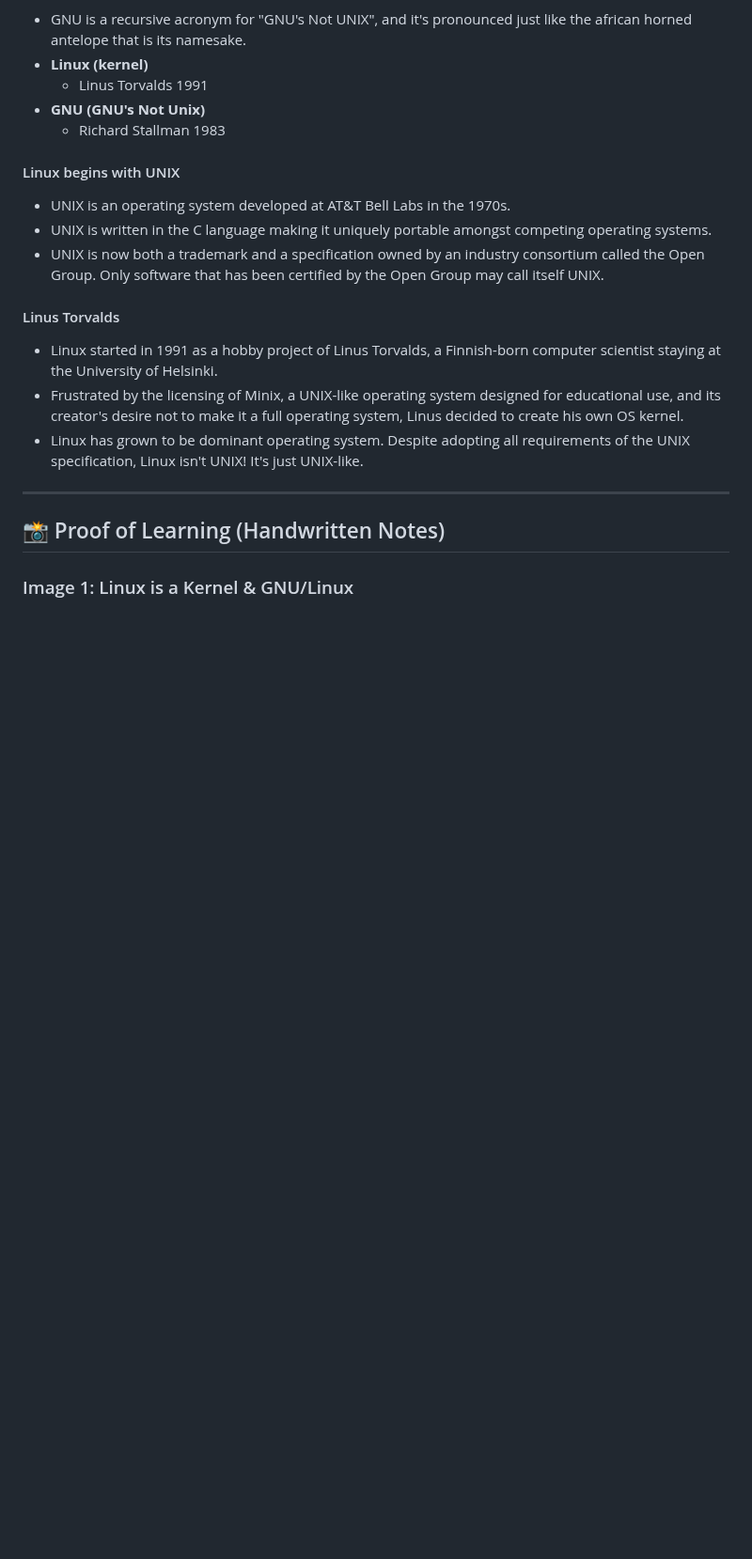
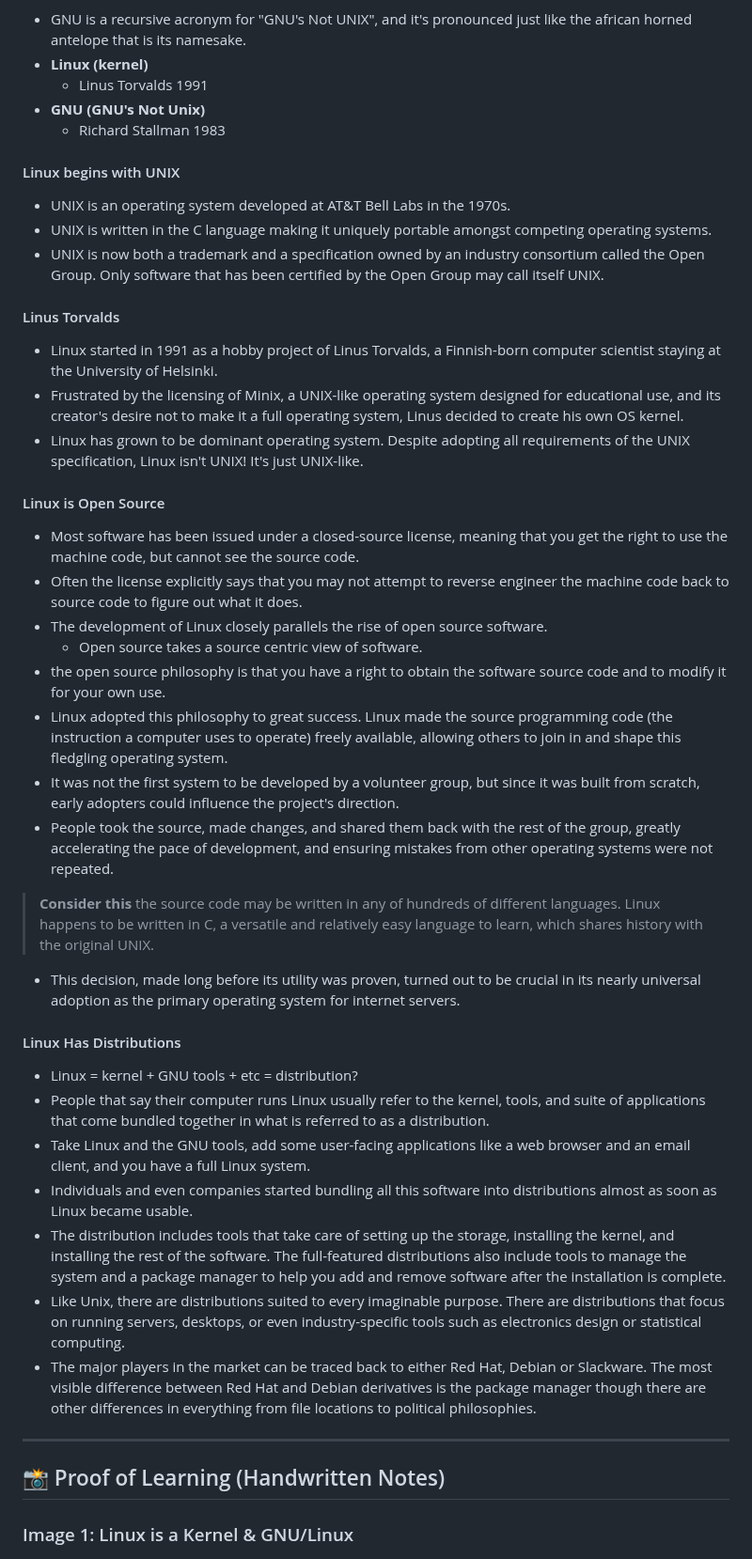
Before and after one commit to Jaysese125/cisco-linux-essentials, a Markdown page: module-01/notes.md, the part around one of its changes. Shown at 94% size. Drawn GitHub-style; blank space fills up the shorter version.

Commit message:
notes: updated module 01 notes because of new learnings

```diff
--- a/module-01/notes.md
+++ b/module-01/notes.md
@@ -40,6 +40,30 @@
 - Frustrated by the licensing of Minix, a UNIX-like operating system designed for educational use, and its creator's desire not to make it a full operating system, Linus decided to create his own OS kernel.
 - Linux has grown to be dominant operating system. Despite adopting all requirements of the UNIX specification, Linux isn't UNIX! It's just UNIX-like.
 
+#### Linux is Open Source
+- Most software has been issued under a closed-source license, meaning that you get the right to use the machine code, but cannot see the source code.
+- Often the license explicitly says that you may not attempt to reverse engineer the machine code back to source code to figure out what it does.
+- The development of Linux closely parallels the rise of open source software.
+  - Open source takes a source centric view of software.
+- the open source philosophy is that you have a right to obtain the software source code and to modify it for your own use.
+- Linux adopted this philosophy to great success. Linux made the source programming code (the instruction a computer uses to operate) freely available, allowing others to join in and shape this fledgling operating system.
+- It was not the first system to be developed by a volunteer group, but since it was built from scratch, early adopters could influence the project's direction.
+- People took the source, made changes, and shared them back with the rest of the group, greatly accelerating the pace of development, and ensuring mistakes from other operating systems were not repeated.
+
+> **Consider this**
+> the source code may be written in any of hundreds of different languages. Linux happens to be written in C, a versatile and relatively easy language to learn, which shares history with the original UNIX.
+
+- This decision, made long before its utility was proven, turned out to be crucial in its nearly universal adoption as the primary operating system for internet servers.
+
+#### Linux Has Distributions
+- Linux = kernel + GNU tools + etc = distribution?
+- People that say their computer runs Linux usually refer to the kernel, tools, and suite of applications that come bundled together in what is referred to as a distribution.
+- Take Linux and the GNU tools, add some user-facing applications like a web browser and an email client, and you have a full Linux system.
+- Individuals and even companies started bundling all this software into distributions almost as soon as Linux became usable.
+- The distribution includes tools that take care of setting up the storage, installing the kernel, and installing the rest of the software. The full-featured distributions also include tools to manage the system and a package manager to help you add and remove software after the installation is complete.
+- Like Unix, there are distributions suited to every imaginable purpose. There are distributions that focus on running servers, desktops, or even industry-specific tools such as electronics design or statistical computing.
+- The major players in the market can be traced back to either Red Hat, Debian or Slackware. The most visible difference between Red Hat and Debian derivatives is the package manager though there are other differences in everything from file locations to political philosophies.
+
 ---
 
 ## 📸 Proof of Learning (Handwritten Notes)
```
Also changed, not shown: other parts of module-01/notes.md (+9 -0 lines), module-01/assets/handwritten-notes-4.jpg (added), module-01/assets/handwritten-notes-5.jpg (added), module-01/assets/handwritten-notes-6.jpg (added).
